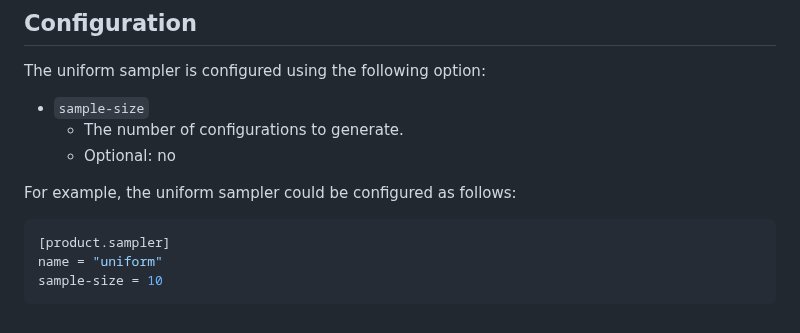
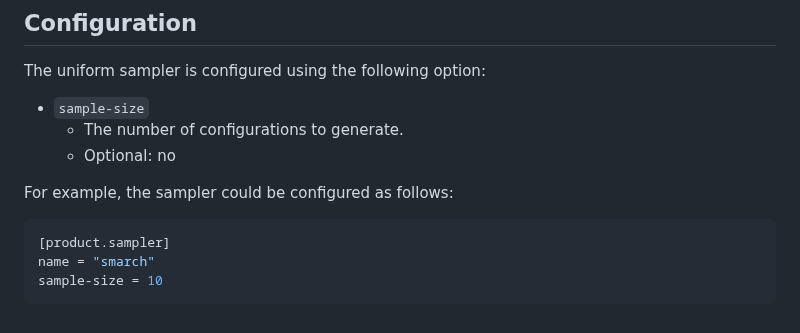
Before and after one commit to KIT-TVA/Vari-Joern, a Markdown page: docs/samplers/Smarch.md, the part around the change. GitHub-like rendering.

````diff
--- a/docs/samplers/Uniform.md
+++ b/docs/samplers/Smarch.md
@@ -11,10 +11,10 @@ The uniform sampler is configured using the following option:
     - The number of configurations to generate.
     - Optional: no
 
-For example, the uniform sampler could be configured as follows:
+For example, the sampler could be configured as follows:
 
 ```toml
 [product.sampler]
-name = "uniform"
+name = "smarch"
 sample-size = 10
 ```
````
Also changed, not shown: README.md (+2 -0 lines), docs/Configuration.md (+10 -10 lines), docs/samplers/T-Wise.md (deleted, +0 -25 lines), docs/samplers/YASA.md (added, +26 -0 lines), docs/images/Vari-Joern_Diagram.png (added).
